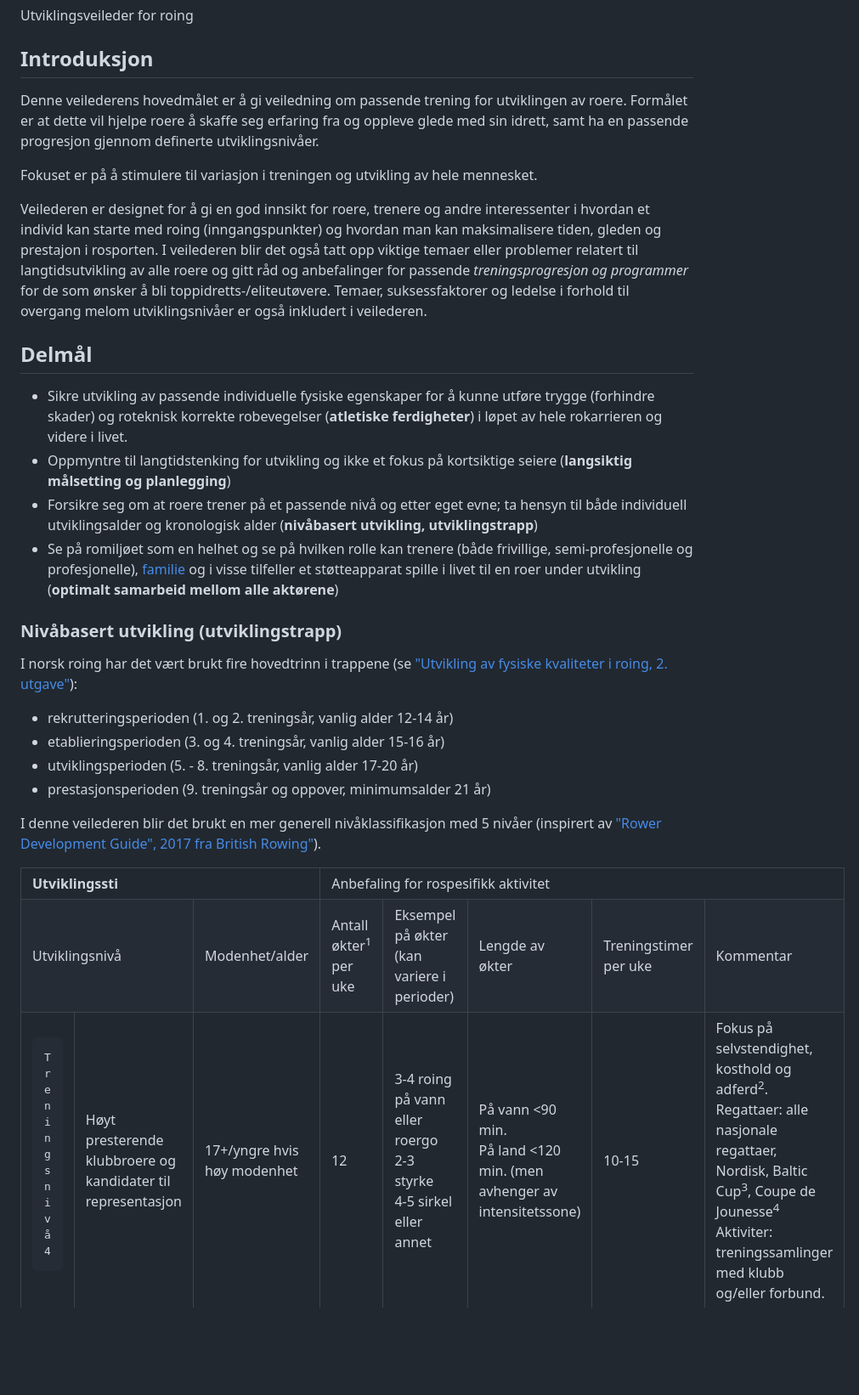
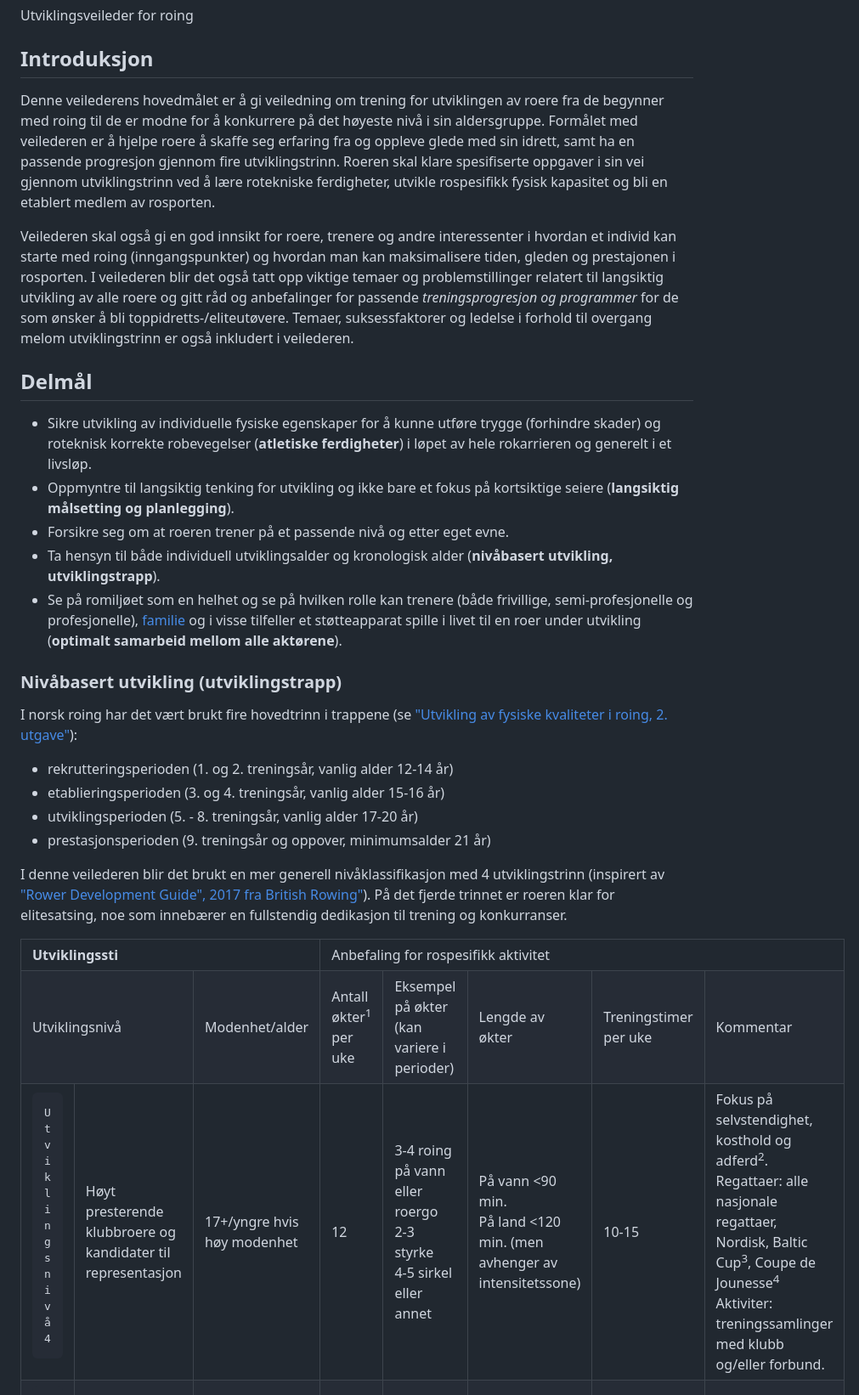
Before and after one commit to digitnow/rodata, a Markdown page: README.md, the part around one of its changes. Shown at 85% size. GitHub-like rendering; blank space fills up the shorter version.

Commit message:
Update README.md
endret til utviklingsnivå

```diff
--- a/README.md
+++ b/README.md
@@ -2,17 +2,16 @@
 Utviklingsveileder for roing
 
 ## Introduksjon
-Denne veilederens hovedmålet er å gi veiledning om passende trening for utviklingen av roere. Formålet er at dette vil hjelpe roere å skaffe seg erfaring fra og oppleve glede med sin idrett, samt ha en passende progresjon gjennom definerte utviklingsnivåer.
+Denne veilederens hovedmålet er å gi veiledning om trening for utviklingen av roere fra de begynner med roing til de er modne for å konkurrere på det høyeste nivå i sin aldersgruppe. Formålet med veilederen er å hjelpe roere å skaffe seg erfaring fra og oppleve glede med sin idrett, samt ha en passende progresjon gjennom fire utviklingstrinn. Roeren skal klare spesifiserte oppgaver i sin vei gjennom utviklingstrinn ved å lære rotekniske ferdigheter, utvikle rospesifikk fysisk kapasitet og bli en etablert medlem av rosporten.
 
-Fokuset er på å stimulere til variasjon i treningen og utvikling av hele mennesket.
-
-Veilederen er designet for å gi en god innsikt for roere, trenere og andre interessenter i hvordan et individ kan starte med roing (inngangspunkter) og hvordan man kan maksimalisere tiden, gleden og prestajon i rosporten. I veilederen blir det også tatt opp viktige temaer eller problemer relatert til langtidsutvikling av alle roere og gitt råd og anbefalinger for passende *treningsprogresjon og programmer* for de som ønsker å bli toppidretts-/eliteutøvere. Temaer, suksessfaktorer og ledelse i forhold til overgang melom utviklingsnivåer er også inkludert i veilederen.
+Veilederen skal også gi en god innsikt for roere, trenere og andre interessenter i hvordan et individ kan starte med roing (inngangspunkter) og hvordan man kan maksimalisere tiden, gleden og prestajonen i rosporten. I veilederen blir det også tatt opp viktige temaer og problemstillinger relatert til langsiktig utvikling av alle roere og gitt råd og anbefalinger for passende *treningsprogresjon og programmer* for de som ønsker å bli toppidretts-/eliteutøvere. Temaer, suksessfaktorer og ledelse i forhold til overgang melom utviklingstrinn er også inkludert i veilederen.
 
 ## Delmål
-- Sikre utvikling av passende individuelle fysiske egenskaper for å kunne utføre trygge (forhindre skader) og roteknisk korrekte robevegelser (**atletiske ferdigheter**) i løpet av hele rokarrieren og videre i livet.
-- Oppmyntre til langtidstenking for utvikling og ikke et fokus på kortsiktige seiere (**langsiktig målsetting og planlegging**)
-- Forsikre seg om at roere trener på et passende nivå og etter eget evne; ta hensyn til både individuell utviklingsalder og kronologisk alder (**nivåbasert utvikling, utviklingstrapp**)
-- Se på romiljøet som en helhet og se på hvilken rolle kan trenere (både frivillige, semi-profesjonelle og profesjonelle), [familie](https://idrettsforbundet.sharepoint.com/sites/NRdokumenter/Delte%20dokumenter/Forms/AllItems.aspx?id=%2Fsites%2FNRdokumenter%2FDelte%20dokumenter%2FNR%2EWeb%2FToppidrett%2FFaglitteratur%2FOLT%20Foreldreguide%2Epdf&parent=%2Fsites%2FNRdokumenter%2FDelte%20dokumenter%2FNR%2EWeb%2FToppidrett%2FFaglitteratur&p=true&ga=1) og i visse tilfeller et støtteapparat spille i livet til en roer under utvikling (**optimalt samarbeid mellom alle aktørene**)
+- Sikre utvikling av individuelle fysiske egenskaper for å kunne utføre trygge (forhindre skader) og roteknisk korrekte robevegelser (**atletiske ferdigheter**) i løpet av hele rokarrieren og generelt i et livsløp.
+- Oppmyntre til langsiktig tenking for utvikling og ikke bare et fokus på kortsiktige seiere (**langsiktig målsetting og planlegging**).
+- Forsikre seg om at roeren trener på et passende nivå og etter eget evne.
+- Ta hensyn til både individuell utviklingsalder og kronologisk alder (**nivåbasert utvikling, utviklingstrapp**).
+- Se på romiljøet som en helhet og se på hvilken rolle kan trenere (både frivillige, semi-profesjonelle og profesjonelle), [familie](https://idrettsforbundet.sharepoint.com/sites/NRdokumenter/Delte%20dokumenter/Forms/AllItems.aspx?id=%2Fsites%2FNRdokumenter%2FDelte%20dokumenter%2FNR%2EWeb%2FToppidrett%2FFaglitteratur%2FOLT%20Foreldreguide%2Epdf&parent=%2Fsites%2FNRdokumenter%2FDelte%20dokumenter%2FNR%2EWeb%2FToppidrett%2FFaglitteratur&p=true&ga=1) og i visse tilfeller et støtteapparat spille i livet til en roer under utvikling (**optimalt samarbeid mellom alle aktørene**).
 
 ### Nivåbasert utvikling (utviklingstrapp)
 I norsk roing har det vært brukt fire hovedtrinn i trappene (se ["Utvikling av fysiske kvaliteter i roing, 2. utgave"](https://www.example.com](https://idrettsforbundet.sharepoint.com/:w:/s/NRdokumenter/EbsKMgEomLZNiM1BanyoVQwB-lhipFPBb6_j6u6cT6HDnQ?rtime=ZMD-EgQP3kg))):
@@ -21,7 +20,7 @@ I norsk roing har det vært brukt fire hovedtrinn i trappene (se ["Utvikling av
 - utviklingsperioden (5. - 8. treningsår, vanlig alder 17-20 år)
 - prestasjonsperioden (9. treningsår og oppover, minimumsalder 21 år)
 
-I denne veilederen blir det brukt en mer generell nivåklassifikasjon med 5 nivåer (inspirert av ["Rower Development Guide", 2017 fra British Rowing"](https://www.britishrowing.org/knowledge/rower-development/rower-development-guide/)).
+I denne veilederen blir det brukt en mer generell nivåklassifikasjon med 4 utviklingstrinn (inspirert av ["Rower Development Guide", 2017 fra British Rowing"](https://www.britishrowing.org/knowledge/rower-development/rower-development-guide/)). På det fjerde trinnet er roeren klar for elitesatsing, noe som innebærer en fullstendig dedikasjon til trening og konkurranser.
 <table>
   <tr>
     <td colspan="3" class="center"><b>Utviklingssti</b></td>
@@ -37,7 +36,7 @@ I denne veilederen blir det brukt en mer generell nivåklassifikasjon med 5 niv
     <td>Kommentar</td>
   </tr>
   <tr>
-    <td><pre>Treningsnivå 4</pre></td>
+    <td><pre>Utviklingsnivå 4</pre></td>
     <td>Høyt presterende klubbroere og kandidater til representasjon</td>
     <td>17+/yngre hvis høy modenhet</td>
     <td>12</td>
```
Also changed, not shown: other parts of README.md (+3 -3 lines).
